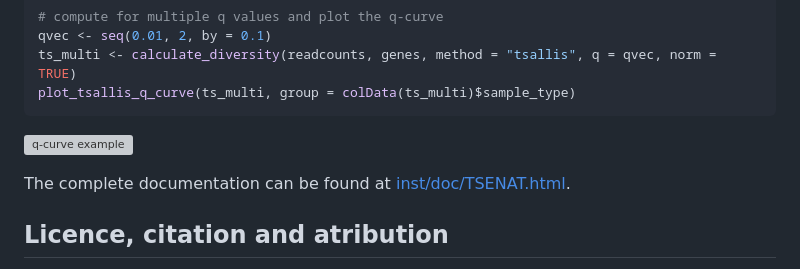
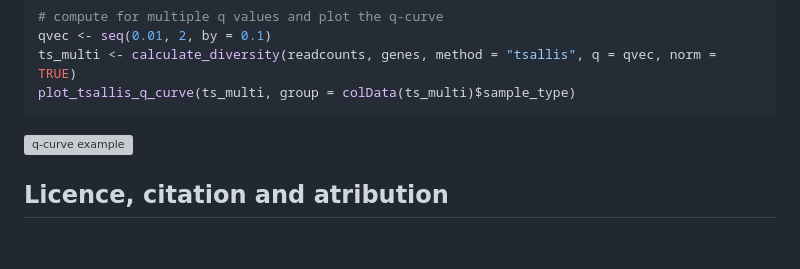
Before and after one commit to gallardoalba/TSENAT, a Markdown page: README.md, the part around the change. GitHub-like rendering; blank space fills up the shorter version; grey boxes are pictures that could not be loaded.

```diff
--- a/README.md
+++ b/README.md
@@ -87,9 +87,6 @@ plot_tsallis_q_curve(ts_multi, group = colData(ts_multi)$sample_type)
 ![q-curve example](docs/articles/TSENAT_files/figure-html/plot-q-curve-1.png)
 
 
-The complete documentation can be found at [inst/doc/TSENAT.html](inst/doc/TSENAT.html).
-
-
 Licence, citation and atribution
 --------------------------------
 
```
